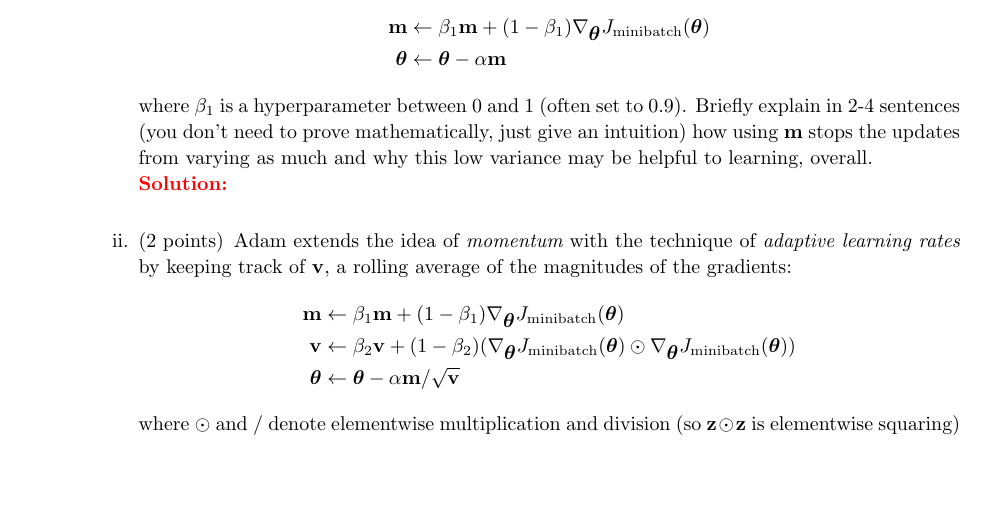
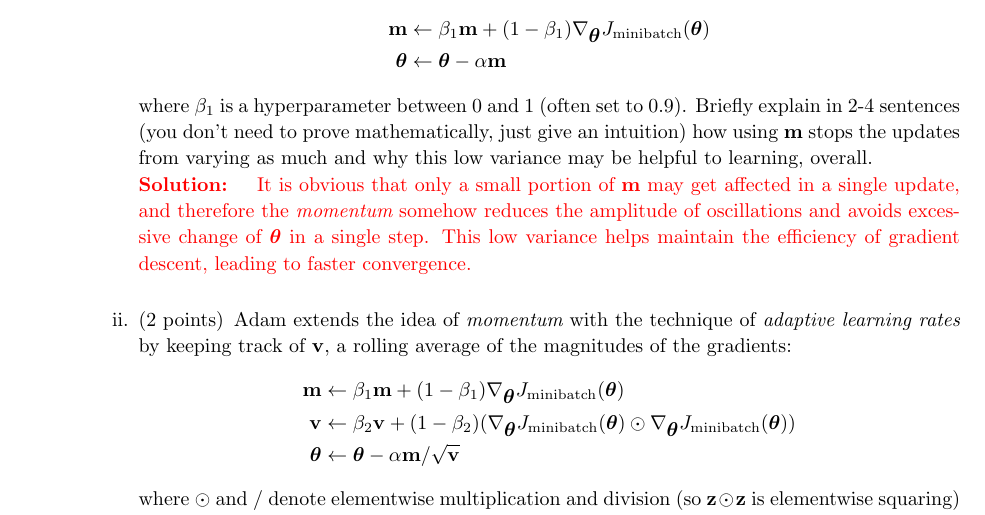
Before and after one commit to 1170300504/CS224n-Winter-2022, a LaTeX problem sheet (a3_latex/main.tex, which reads a3_latex/q1.tex): part of page 1 of 9, cut so that both start at the same text, the shorter picture padded with empty space. Compiled offline with pdfLaTeX.

Commit message:
Updated.

```diff
--- a/a3_latex/q1.tex
+++ b/a3_latex/q1.tex
@@ -18,6 +18,9 @@
         where $\beta_1$ is a hyperparameter between 0 and 1 (often set to 0.9). Briefly explain in 2-4 sentences (you don't need to prove mathematically, just give an intuition) how using $\bm$ stops the updates from varying as much and why this low variance may be helpful to learning, overall.
 
         \ifans{
+            It is obvious that only a small portion of $\bm$ may get affected in a single update, and therefore
+            the {\it momentum} somehow reduces the amplitude of oscillations and avoids excessive change of $\btheta$ in a single step.
+            This low variance helps maintain the efficiency of gradient descent, leading to faster convergence.
         }\newline
 
         \subpart[2] Adam extends the idea of {\it momentum} with the technique of {\it adaptive learning rates} by keeping track of  $\bv$, a rolling average of the magnitudes of the gradients:
```
Also changed, not shown: README.md, out/main.pdf (added), 3 other files.
